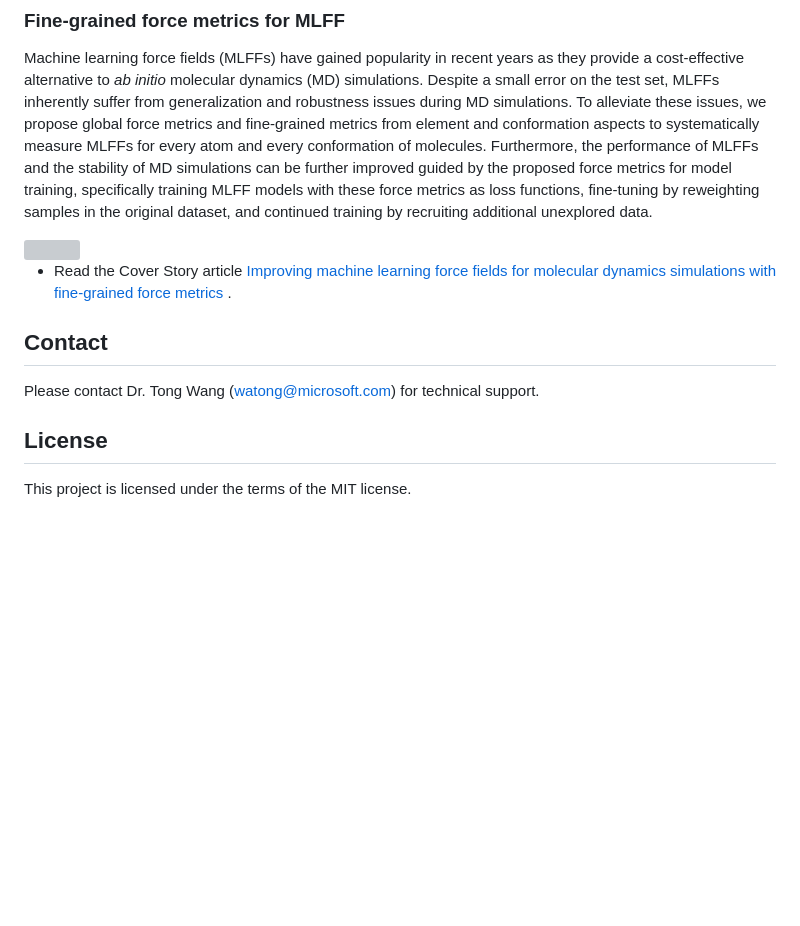
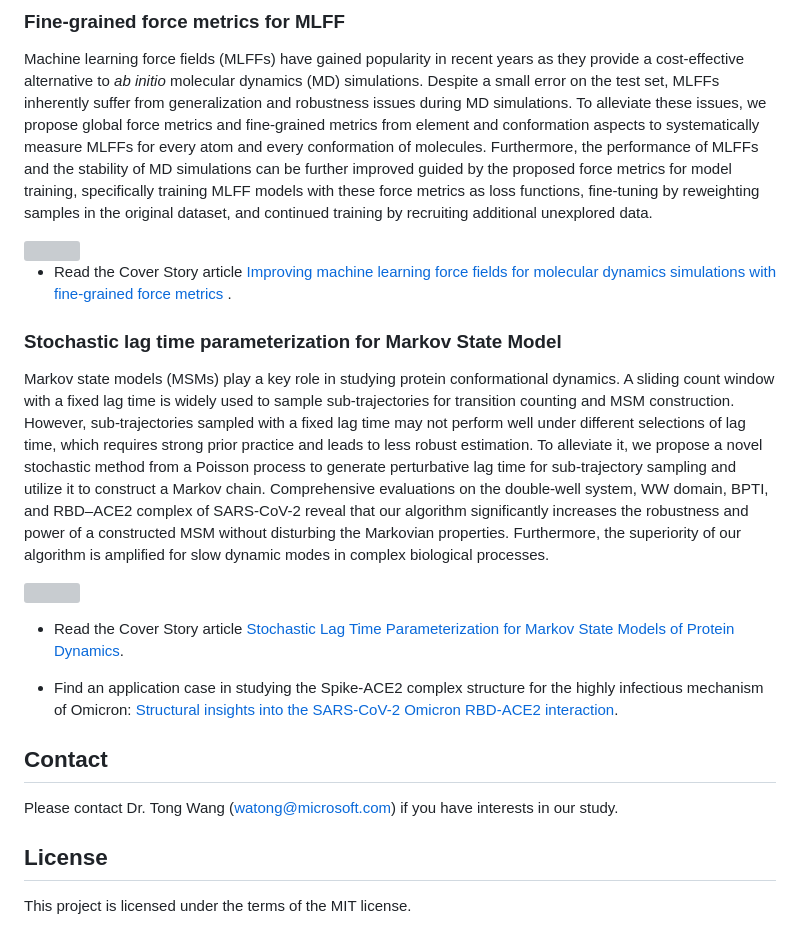
Before and after one commit to microsoft/AI2BMD, a Markdown page: README.md, the part around the change printed below. Rendered like a GitHub page; blank space fills up the shorter version; grey boxes are pictures that could not be loaded.

```diff
--- a/README.md
+++ b/README.md
@@ -44,10 +44,19 @@ Machine learning force fields (MLFFs) have gained popularity in recent years as
 
 - Read the Cover Story article [Improving machine learning force fields for molecular dynamics simulations with fine-grained force metrics](https://pubs.aip.org/aip/jcp/article-abstract/159/3/035101/2902663/Improving-machine-learning-force-fields-for?redirectedFrom=fulltext) .
 
+### Stochastic lag time parameterization for Markov State Model
+
+Markov state models (MSMs) play a key role in studying protein conformational dynamics. A sliding count window with a fixed lag time is widely used to sample sub-trajectories for transition counting and MSM construction. However, sub-trajectories sampled with a fixed lag time may not perform well under different selections of lag time, which requires strong prior practice and leads to less robust estimation. To alleviate it, we propose a novel stochastic method from a Poisson process to generate perturbative lag time for sub-trajectory sampling and utilize it to construct a Markov chain. Comprehensive evaluations on the double-well system, WW domain, BPTI, and RBD–ACE2 complex of SARS-CoV-2 reveal that our algorithm significantly increases the robustness and power of a constructed MSM without disturbing the Markovian properties. Furthermore, the superiority of our algorithm is amplified for slow dynamic modes in complex biological processes.
+
+<img src="img/markov.jpg" width=25%>
+
+- Read the Cover Story article [Stochastic Lag Time Parameterization for Markov State Models of Protein Dynamics](https://pubs.acs.org/doi/10.1021/acs.jpcb.2c03711).
+
+- Find an application case in studying the Spike-ACE2 complex structure for the highly infectious mechanism of Omicron: [Structural insights into the SARS-CoV-2 Omicron RBD-ACE2 interaction](https://www.nature.com/articles/s41422-022-00644-8).
 
 ## Contact
 
-Please contact Dr. Tong Wang (watong@microsoft.com) for technical support.
+Please contact Dr. Tong Wang (watong@microsoft.com) if you have interests in our study.
 
 ## License
 
```
Also changed, not shown: other parts of README.md (+2 -2 lines).
